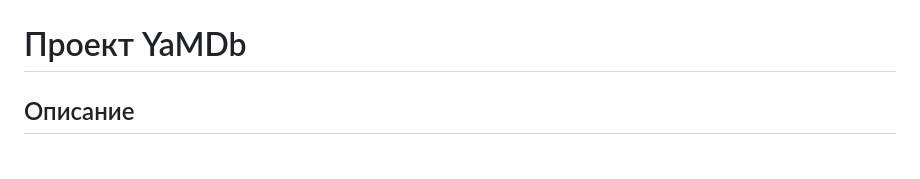
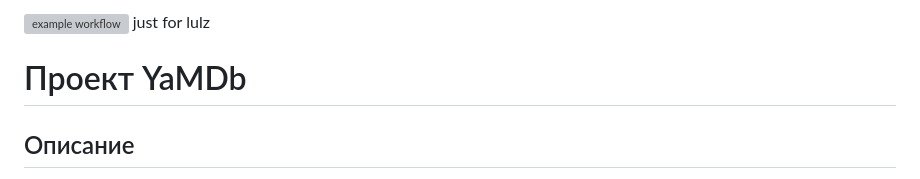
Before and after one commit to DmitrySmolov/yamdb_final, a Markdown page: README.md, the part around the change. Rendered like a GitHub page; grey boxes are pictures that could not be loaded.

Commit message:
Modify readme to trigger workflow.

```diff
--- a/README.md
+++ b/README.md
@@ -1,4 +1,5 @@
 ![example workflow](https://github.com/DmitrySmolov/yamdb_final/actions/workflows/yamdb_workflow.yml/badge.svg)
+just for lulz
 # Проект YaMDb
 ## Описание
 ***YaMDB*** - это открытый API для отзывов, который позволяет пользователям ставить оценки и писать отзывы о произведениях искусства. Этот сервис предоставляет возможность получить доступ к множеству отзывов и оценок на различные категории произведений искусства, таких как фильмы, книги, музыка и многое другое.
```
